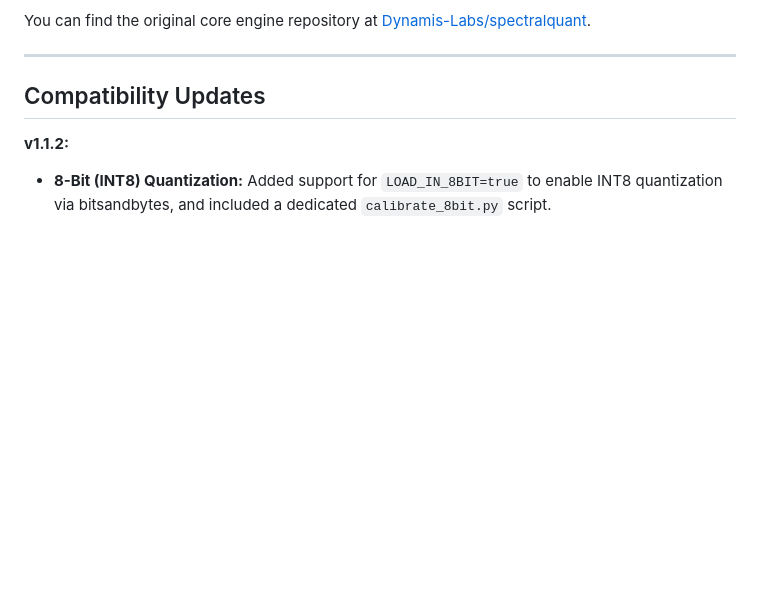
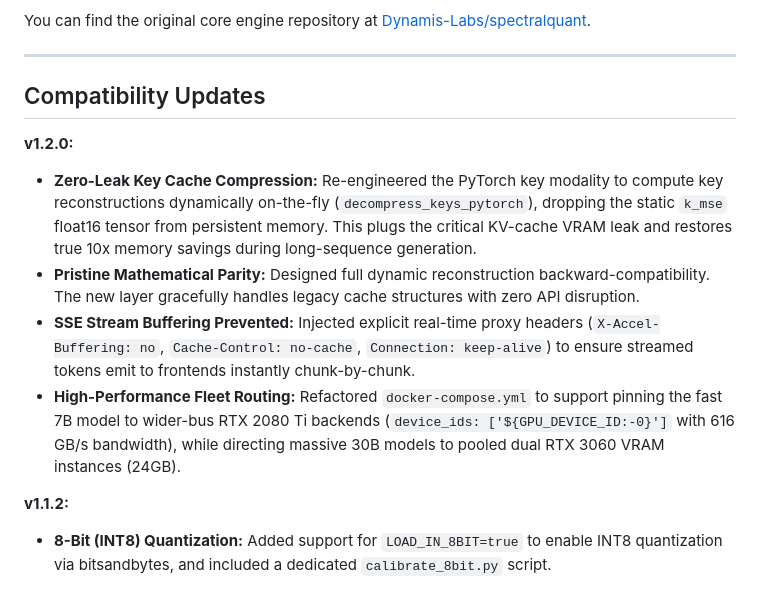
Before and after one commit to kruschdev/SpectralQuant-Ollama-Bridge, a Markdown page: README.md, the part around the change. Rendered like a GitHub page; blank space fills up the shorter version.

Commit message:
docs: update README with v1.2.0 compatibility enhancements

```diff
--- a/README.md
+++ b/README.md
@@ -129,6 +129,12 @@ You can find the original core engine repository at [Dynamis-Labs/spectralquant]
 
 ## Compatibility Updates
 
+**v1.2.0:**
+- **Zero-Leak Key Cache Compression:** Re-engineered the PyTorch key modality to compute key reconstructions dynamically on-the-fly (`decompress_keys_pytorch`), dropping the static `k_mse` float16 tensor from persistent memory. This plugs the critical KV-cache VRAM leak and restores true 10x memory savings during long-sequence generation.
+- **Pristine Mathematical Parity:** Designed full dynamic reconstruction backward-compatibility. The new layer gracefully handles legacy cache structures with zero API disruption.
+- **SSE Stream Buffering Prevented:** Injected explicit real-time proxy headers (`X-Accel-Buffering: no`, `Cache-Control: no-cache`, `Connection: keep-alive`) to ensure streamed tokens emit to frontends instantly chunk-by-chunk.
+- **High-Performance Fleet Routing:** Refactored `docker-compose.yml` to support pinning the fast 7B model to wider-bus RTX 2080 Ti backends (`device_ids: ['${GPU_DEVICE_ID:-0}']` with 616 GB/s bandwidth), while directing massive 30B models to pooled dual RTX 3060 VRAM instances (24GB).
+
 **v1.1.2:**
 - **8-Bit (INT8) Quantization:** Added support for `LOAD_IN_8BIT=true` to enable INT8 quantization via bitsandbytes, and included a dedicated `calibrate_8bit.py` script.
 
```
